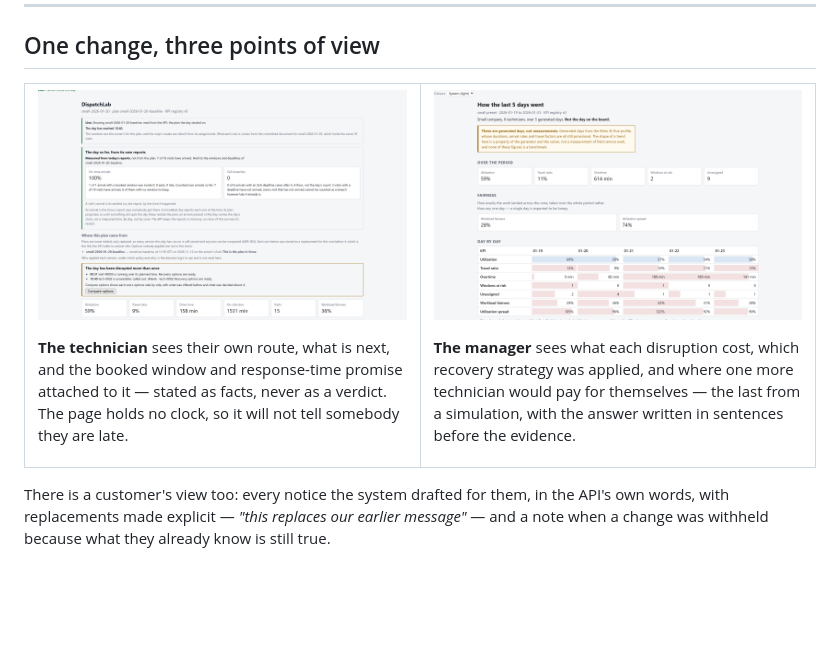
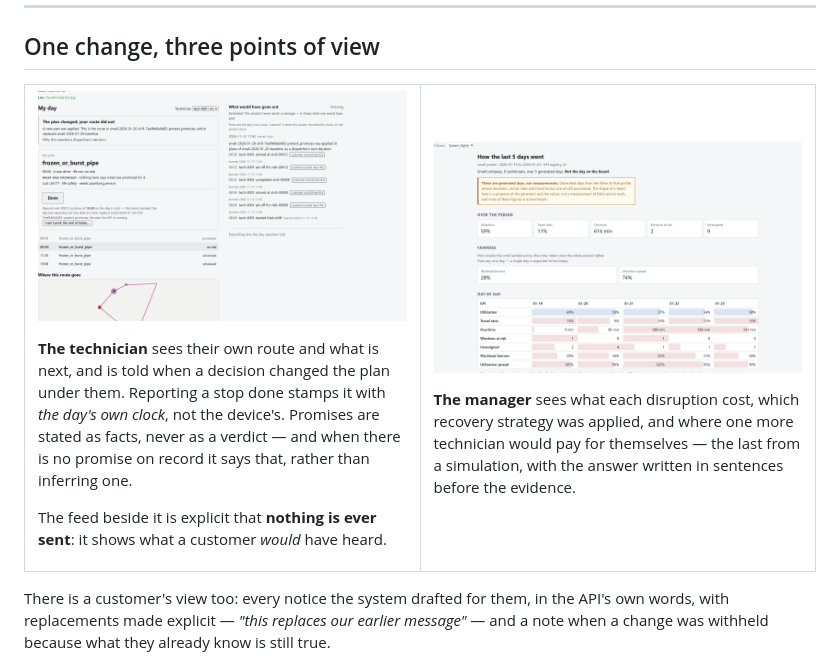
Before and after one commit to OffaWhim/dispatchlab, a Markdown page: README.md, the part around the change. GitHub-like rendering; pictures changed too: docs/screens/myday-light.png; blank space fills up the shorter version.

Commit message:
Fix the My Day screenshot, which was the board
`?view=myday` is not a token the shell knows — it is `mine` — and an unknown
view falls back to the default, so the capture silently produced the board
under a filename claiming the technician's view. Every token is now verified
against the h1 and the pressed nav button it lands on.

```diff
--- a/README.md
+++ b/README.md
@@ -79,9 +79,14 @@ so the empty space between two blocks is the answer, and no tooltip has to claim
 
 ![My Day: a technician's route, next stop, and the promises attached to it.](docs/screens/myday-light.png)
 
-**The technician** sees their own route, what is next, and the booked window and
-response-time promise attached to it — stated as facts, never as a verdict. The
-page holds no clock, so it will not tell somebody they are late.
+**The technician** sees their own route and what is next, and is told when a
+decision changed the plan under them. Reporting a stop done stamps it with *the
+day's own clock*, not the device's. Promises are stated as facts, never as a
+verdict — and when there is no promise on record it says that, rather than
+inferring one.
+
+The feed beside it is explicit that **nothing is ever sent**: it shows what a
+customer *would* have heard.
 
 </td>
 <td width="50%">
```
Also changed, not shown: docs/screens/myday-dark.png.
